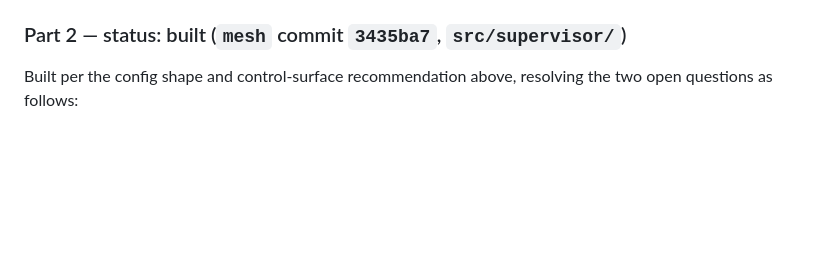
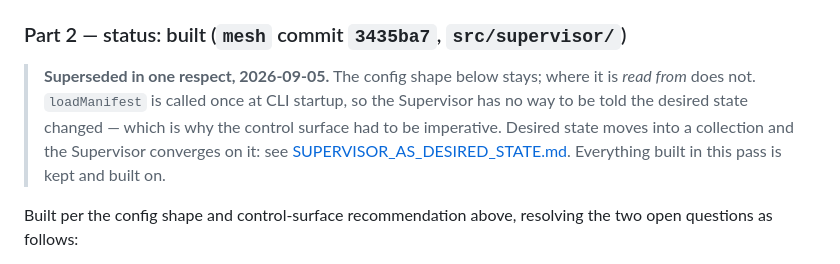
Before and after one commit to FLYBYME/mesh, a Markdown page: docs/SUPERVISOR_AND_SERVICE_LIFECYCLE.md, the part around the change. Drawn GitHub-style; blank space fills up the shorter version.

```diff
--- a/docs/SUPERVISOR_AND_SERVICE_LIFECYCLE.md
+++ b/docs/SUPERVISOR_AND_SERVICE_LIFECYCLE.md
@@ -89,6 +89,13 @@ A service that throws during `onStart` or crashes its process-wide effects (an u
 
 ### Part 2 — status: built (`mesh` commit `3435ba7`, `src/supervisor/`)
 
+> **Superseded in one respect, 2026-09-05.** The config shape below stays; where it is *read from* does
+> not. `loadManifest` is called once at CLI startup, so the Supervisor has no way to be told the desired
+> state changed — which is why the control surface had to be imperative. Desired state moves into a
+> collection and the Supervisor converges on it: see
+> [SUPERVISOR_AS_DESIRED_STATE.md](./SUPERVISOR_AS_DESIRED_STATE.md). Everything built in this pass is
+> kept and built on.
+
 Built per the config shape and control-surface recommendation above, resolving the two open questions as follows:
 
 - **Control surface**: both, as the doc suggested — `SupervisorService` (`src/supervisor/SupervisorService.ts`) is a real `ServiceModule` mounted first, before any manifest-defined service, exposing `supervisor.service_start`/`service_stop`/`service_restart`/`service_status` as real mesh contracts. The local-only path for the crash-loop case (a Unix socket / loopback control channel reachable even if the Supervisor's own broker is down) was **not built in this pass** — today, if the Supervisor's own broker/network genuinely can't come up, there's no way to reach it at all. Scoped out deliberately (see "What NOT to build" below), flagged here as a real, known gap rather than silently assumed away.
```
Also changed, not shown: docs/SUPERVISOR_AS_DESIRED_STATE.md (added, +193 -0 lines).
